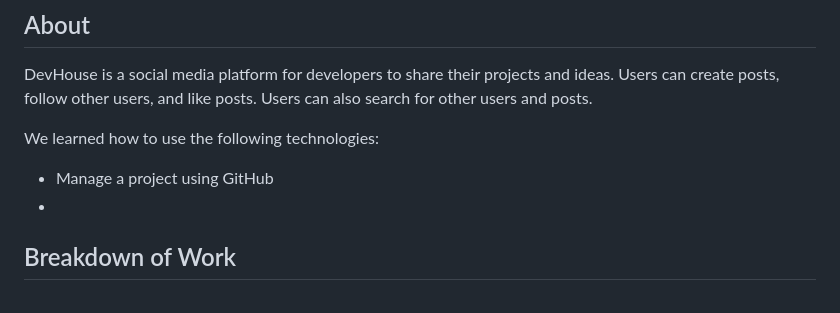
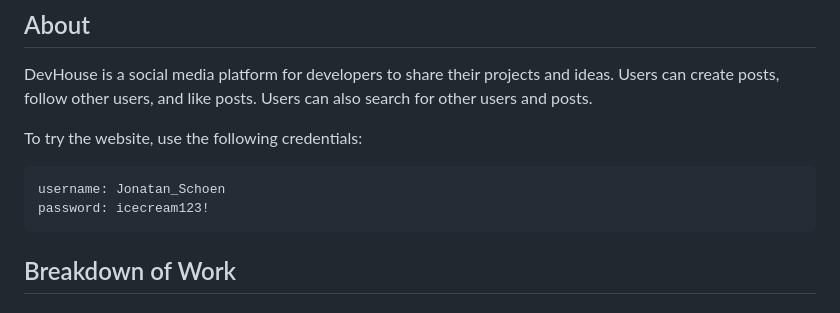
Before and after one commit to michaeleii/oop-term-project, a Markdown page: README.md, the part around the change. Drawn GitHub-style.

````diff
--- a/README.md
+++ b/README.md
@@ -4,10 +4,12 @@
 
 DevHouse is a social media platform for developers to share their projects and ideas. Users can create posts, follow other users, and like posts. Users can also search for other users and posts.
 
-We learned how to use the following technologies:
+To try the website, use the following credentials:
 
-- Manage a project using GitHub
--
+```
+username: Jonatan_Schoen
+password: icecream123!
+```
 
 ## Breakdown of Work
 
````
